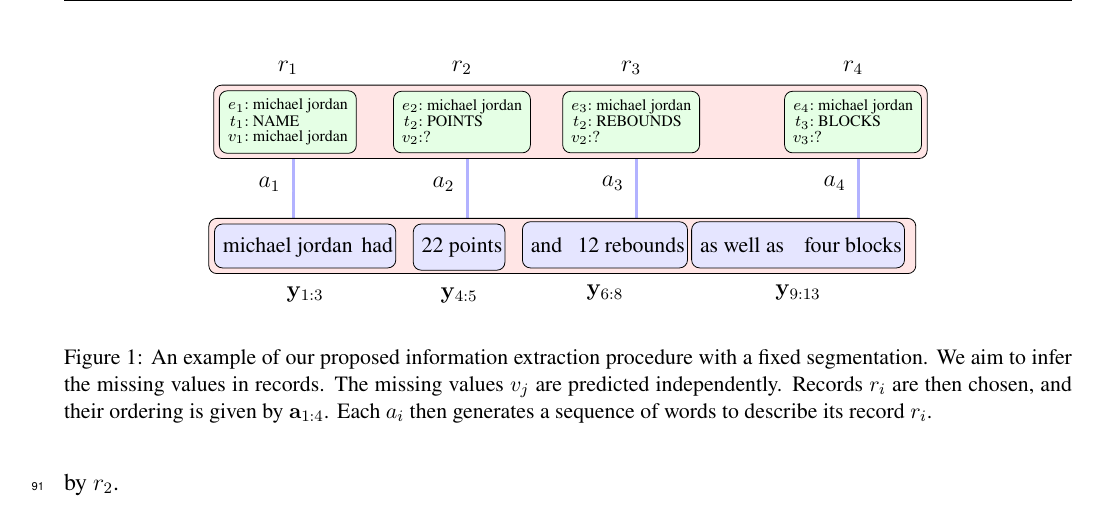
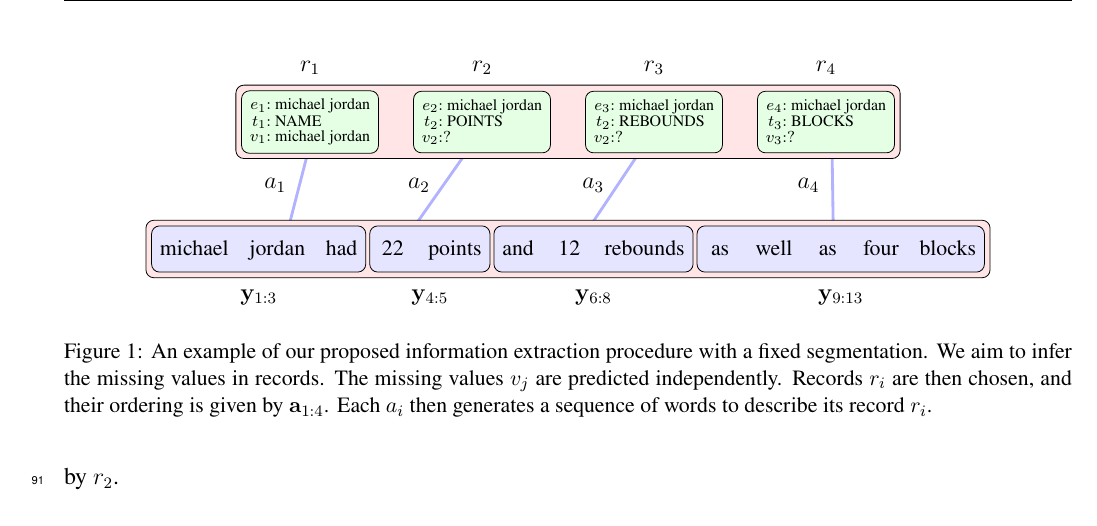
Before and after one commit to justinchiu/nsf, a LaTeX document (research/w.tex): part of page 3 of 9, cut so that both start at the same text. Compiled offline with pdfLaTeX.

Commit message:
fix figure

```diff
--- a/research/w.tex
+++ b/research/w.tex
@@ -267,51 +267,55 @@ Each text $\by = \set{y_1,\ldots,y_T}$ is a sequence of tokens each from a vocab
 
 \begin{figure}[h]
 \centering
-
- \begin{tikzpicture}[every node/.style={anchor=base,minimum size=8mm}]
-    \matrix  (graph) [matrix of nodes, row sep=0.5em,column sep=-0.3em,
-    minimum width=0.2em, minimum height=1em, font=\small,ampersand replacement=\&] {
+\begin{tikzpicture}[every node/.style={anchor=base,minimum size=8mm}]
+   \matrix (kb) [matrix of nodes, row sep=0.5em,column sep=1.5em,
+    minimum width=0.5em, minimum height=1em, font=\small,ampersand replacement=\&] {
       $\subalign{e_1:& \textrm{ michael jordan}\\ t_1:& \textrm{ NAME}\\ v_1:& \textrm{ michael jordan}}$\&
-      \&$\subalign{e_2:& \textrm{ michael jordan}\\ t_2:& \textrm{ POINTS}\\ v_2:& ?}$\&
-      \&$\subalign{e_3:& \textrm{ michael jordan}\\ t_2:& \textrm{ REBOUNDS}\\ v_2:& ?}$\&
-      \&$\subalign{e_4:& \textrm{ michael jordan}\\ t_3:& \textrm{ BLOCKS}\\ v_3:& ?}$ \\
-      \textcolor{white}{a}\& \\
-      michael jordan \& had \& % 2
-      22 points \& % 3
-      and \& % 4
-      12 rebounds \& % 5
-      as well as \& % 6
-      four blocks \\ % 7
+      $\subalign{e_2:& \textrm{ michael jordan}\\ t_2:& \textrm{ POINTS}\\ v_2:& ?}$\&
+      $\subalign{e_3:& \textrm{ michael jordan}\\ t_2:& \textrm{ REBOUNDS}\\ v_2:& ?}$\&
+      $\subalign{e_4:& \textrm{ michael jordan}\\ t_3:& \textrm{ BLOCKS}\\ v_3:& ?}$\\
+    };
+    \matrix (txt) [below=of kb,matrix of nodes, row sep=0.5em,column sep=0.2em,
+    minimum width=0.5em, minimum height=1em, font=\small,ampersand replacement=\&,
+    text height=.6em,text depth=.05em] {
+      michael\& jordan \& % 1-2
+      had \& % 3
+      22\& points \& % 4-5
+      and \& % 6
+      12\& rebounds \& % 7-8
+      as\& well\& as \& % 9-11
+      four\& blocks % 12-13
+    \\
    };
-
     \begin{scope}[on background layer]
 
-    \draw[draw=blue!30, line width=0.5mm] ($(graph-1-1) + (0.1, 0)$) -- node[left] {$a_1$} ($(graph-3-1) + (0.1, 0)$);
-    \draw[draw=blue!30, line width=0.5mm] ($(graph-1-3) + (0.1, 0)$) -- node[left] {$a_2$} ($(graph-3-3) + (0.1, 0)$);
-    \draw[draw=blue!30, line width=0.5mm] ($(graph-1-5) + (0.1, 0)$) -- node[left] {$a_3$} ($(graph-3-5) + (0.1, 0)$);
-    \draw[draw=blue!30, line width=0.5mm] ($(graph-1-7) + (0.1, 0)$) -- node[left] {$a_4$} ($(graph-3-7) + (0.1, 0)$);
+    \draw[draw=blue!30, line width=0.5mm] ($(kb-1-1) + (0.1, 0)$) -- node[left] {$a_1$} ($(txt-1-2) + (0.1, 0)$);
+    \draw[draw=blue!30, line width=0.5mm] ($(kb-1-2) + (0.1, 0)$) -- node[left] {$a_2$} ($(txt-1-4) + (0.1, 0)$);
+    \draw[draw=blue!30, line width=0.5mm] ($(kb-1-3) + (0.1, 0)$) -- node[left] {$a_3$} ($(txt-1-7) + (0.1, 0)$);
+    \draw[draw=blue!30, line width=0.5mm] ($(kb-1-4) + (0.1, 0)$) -- node[left] {$a_4$} ($(txt-1-11) + (0.1, 0)$);
+
+    \draw[rounded corners,fill=red!10] ($ (kb-1-1.north west) +(-0.1,0.1)$) rectangle
+    node[yshift=-1cm]{} ($(kb-1-4.south east) +(0.1,-0.1)$ );
+    \draw[rounded corners,fill=red!10] ($ (txt-1-1.north west) +(-0.1,0.1)$) rectangle
+    node[yshift=0.8cm]{} ($(txt-1-13.south east) +(0.1,-0.1)$ );
+
+    \draw[rounded corners,fill=green!10] (kb-1-1.north west) rectangle  node[ yshift =0.9cm] {$r_1$} (kb-1-1.south east);
+    \draw[rounded corners,fill=green!10] (kb-1-2.north west) rectangle  node[ yshift =0.9cm] {$r_2$} (kb-1-2.south east);
+    \draw[rounded corners,fill=green!10] (kb-1-3.north west) rectangle  node[ yshift =0.9cm] {$r_3$} (kb-1-3.south east);
+    \draw[rounded corners,fill=green!10] (kb-1-4.north west) rectangle  node[ yshift =0.9cm] {$r_4$} (kb-1-4.south east);
+
+    \draw[rounded corners, fill=blue!10] (txt-1-1.north west)+(0,0) rectangle
+    node[yshift=-0.9cm]{$\by_{1:3}$}  ($(txt-1-3.south east) + (0, 0)$);
+    \draw[rounded corners, fill=blue!10] (txt-1-4.north west)+(0,0) rectangle
+    node[yshift=-0.9cm]{$\by_{4:5}$}  ($(txt-1-5.south east) + (0, 0)$);
+    \draw[rounded corners, fill=blue!10] (txt-1-6.north west)+(0,0) rectangle
+    node[yshift=-0.9cm]{$\by_{6:8}$}  ($(txt-1-8.south east) + (0, 0)$);
+    \draw[rounded corners, fill=blue!10] (txt-1-9.north west)+(0,0) rectangle
+    node[yshift=-0.9cm]{$\by_{9:13}$}  ($(txt-1-13.south east) + (0, 0)$);
+    \end{scope}
+\end{tikzpicture}
 
 
-    \draw[rounded corners,fill=red!10] ($ (graph-3-1.north west) +(-0.1,0.1)$) rectangle
-    node[yshift=-1cm]{} ($(graph-3-7.south east) +(0.1,-0.1)$ );
-    \draw[rounded corners,fill=red!10] ($ (graph-1-1.north west) +(-0.1,0.1)$) rectangle
-    node[yshift=0.8cm]{} ($(graph-1-7.south east) +(0.1,-0.1)$ );
-
-    \draw[rounded corners,fill=green!10] (graph-1-1.north west) rectangle  node[ yshift =0.9cm] {$r_1$} (graph-1-1.south east);
-    \draw[rounded corners,fill=green!10] (graph-1-3.north west) rectangle  node[ yshift =0.9cm] {$r_2$} (graph-1-3.south east);
-    \draw[rounded corners,fill=green!10] (graph-1-5.north west) rectangle  node[ yshift =0.9cm] {$r_3$} (graph-1-5.south east);
-    \draw[rounded corners,fill=green!10] (graph-1-7.north west) rectangle  node[ yshift =0.9cm] {$r_4$} (graph-1-7.south east);
-
-    \draw[rounded corners, fill=blue!10] (graph-3-1.north west) rectangle
-    node[yshift=-0.9cm]{$\by_{1:3}$}  ($(graph-3-2.south east) + (-0.1, 0)$);
-    \draw[rounded corners, fill=blue!10] (graph-3-3.north west) rectangle
-    node[yshift=-0.9cm]{$\by_{4:5}$}  ($(graph-3-3.south east) + (-0.1, 0)$);
-    \draw[rounded corners, fill=blue!10] (graph-3-4.north west) rectangle
-    node[yshift=-0.9cm]{$\by_{6:8}$}  ($(graph-3-5.south east) + (-0.1, 0)$);
-    \draw[rounded corners, fill=blue!10] (graph-3-6.north west) rectangle
-    node[yshift=-0.9cm]{$\by_{9:13}$}  ($(graph-3-7.south east) + (-0.1, 0)$);
-    \end{scope}
-  \end{tikzpicture}
 
 \caption{An example of our proposed information extraction procedure
 with a fixed segmentation.
```
Also changed, not shown: research/Makefile.
